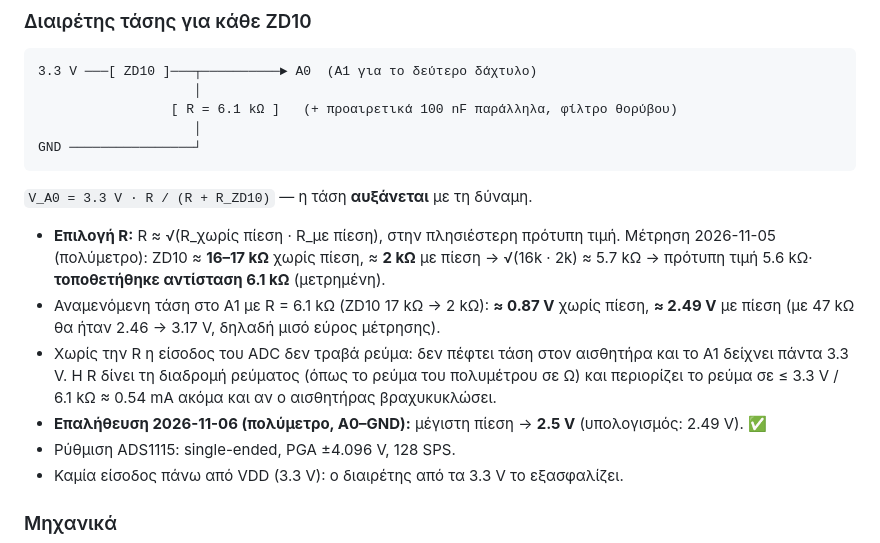
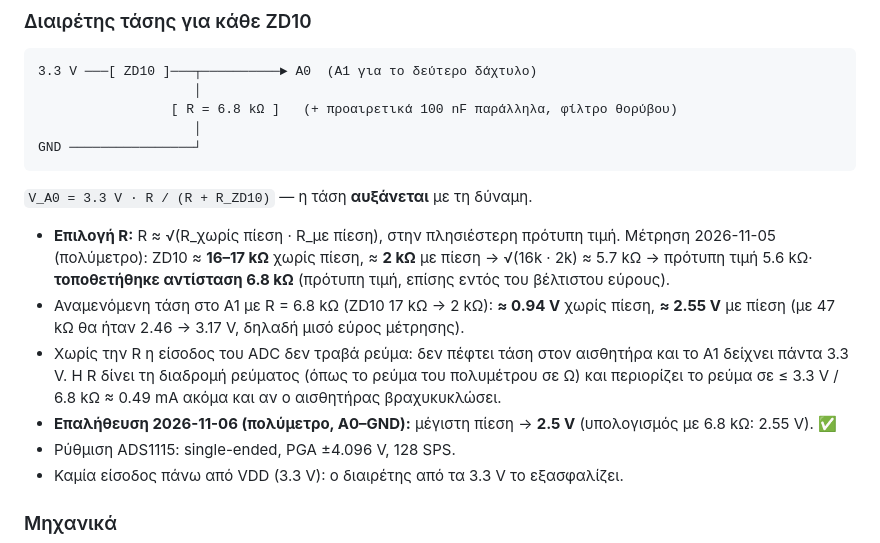
Before and after one commit to FotisRousogiannis/Master-s-Thesis, a Markdown page: docs/hardware/wiring.md, the part around the change. Drawn GitHub-style.

Commit message:
docs(hardware): ZD10 divider resistor is 6.8 kOhm

````diff
--- a/docs/hardware/wiring.md
+++ b/docs/hardware/wiring.md
@@ -44,7 +44,7 @@
 ```
 3.3 V ───[ ZD10 ]───┬──────────► A0  (A1 για το δεύτερο δάχτυλο)
                     │
-                 [ R = 6.1 kΩ ]   (+ προαιρετικά 100 nF παράλληλα, φίλτρο θορύβου)
+                 [ R = 6.8 kΩ ]   (+ προαιρετικά 100 nF παράλληλα, φίλτρο θορύβου)
                     │
 GND ────────────────┘
 ```
@@ -52,13 +52,13 @@ GND ────────────────┘
 
 - **Επιλογή R:** R ≈ √(R_χωρίς πίεση · R_με πίεση), στην πλησιέστερη πρότυπη τιμή.
   Μέτρηση 2026-11-05 (πολύμετρο): ZD10 ≈ **16–17 kΩ** χωρίς πίεση, ≈ **2 kΩ** με πίεση →
-  √(16k · 2k) ≈ 5.7 kΩ → πρότυπη τιμή 5.6 kΩ· **τοποθετήθηκε αντίσταση 6.1 kΩ** (μετρημένη).
-- Αναμενόμενη τάση στο A1 με R = 6.1 kΩ (ZD10 17 kΩ → 2 kΩ): **≈ 0.87 V** χωρίς πίεση, **≈ 2.49 V** με πίεση
+  √(16k · 2k) ≈ 5.7 kΩ → πρότυπη τιμή 5.6 kΩ· **τοποθετήθηκε αντίσταση 6.8 kΩ** (πρότυπη τιμή, επίσης εντός του βέλτιστου εύρους).
+- Αναμενόμενη τάση στο A1 με R = 6.8 kΩ (ZD10 17 kΩ → 2 kΩ): **≈ 0.94 V** χωρίς πίεση, **≈ 2.55 V** με πίεση
   (με 47 kΩ θα ήταν 2.46 → 3.17 V, δηλαδή μισό εύρος μέτρησης).
 - Χωρίς την R η είσοδος του ADC δεν τραβά ρεύμα: δεν πέφτει τάση στον αισθητήρα και το A1
   δείχνει πάντα 3.3 V. Η R δίνει τη διαδρομή ρεύματος (όπως το ρεύμα του πολυμέτρου σε Ω)
-  και περιορίζει το ρεύμα σε ≤ 3.3 V / 6.1 kΩ ≈ 0.54 mA ακόμα και αν ο αισθητήρας βραχυκυκλώσει.
-- **Επαλήθευση 2026-11-06 (πολύμετρο, A0–GND):** μέγιστη πίεση → **2.5 V** (υπολογισμός: 2.49 V). ✅
+  και περιορίζει το ρεύμα σε ≤ 3.3 V / 6.8 kΩ ≈ 0.49 mA ακόμα και αν ο αισθητήρας βραχυκυκλώσει.
+- **Επαλήθευση 2026-11-06 (πολύμετρο, A0–GND):** μέγιστη πίεση → **2.5 V** (υπολογισμός με 6.8 kΩ: 2.55 V). ✅
 - Ρύθμιση ADS1115: single-ended, PGA ±4.096 V, 128 SPS.
 - Καμία είσοδος πάνω από VDD (3.3 V): ο διαιρέτης από τα 3.3 V το εξασφαλίζει.
 
````
